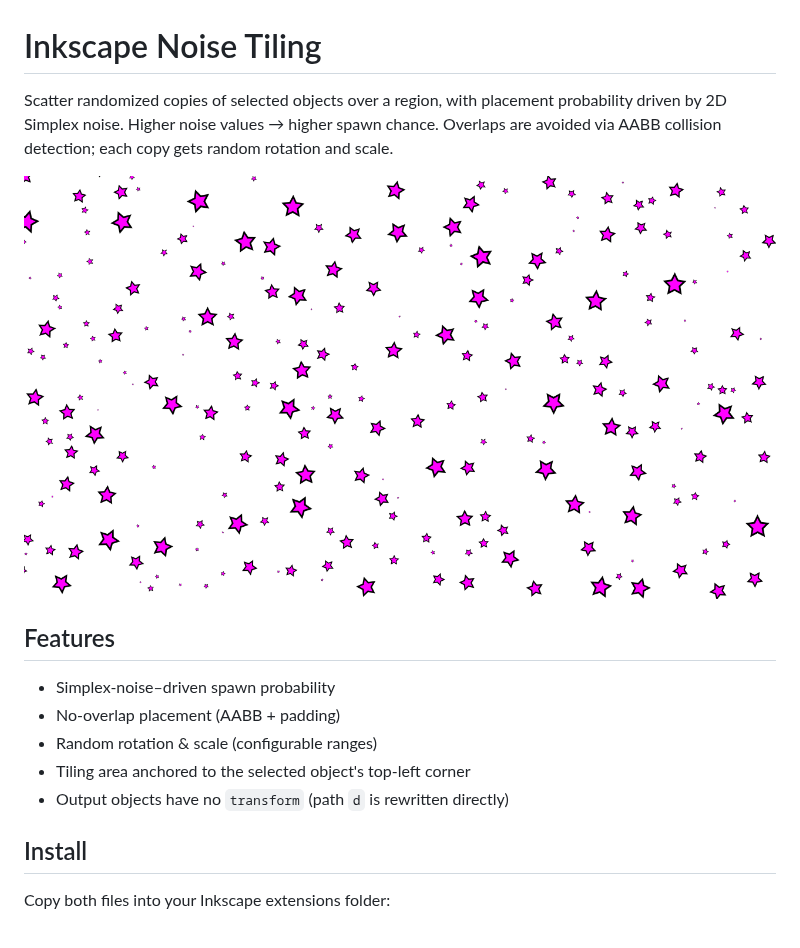
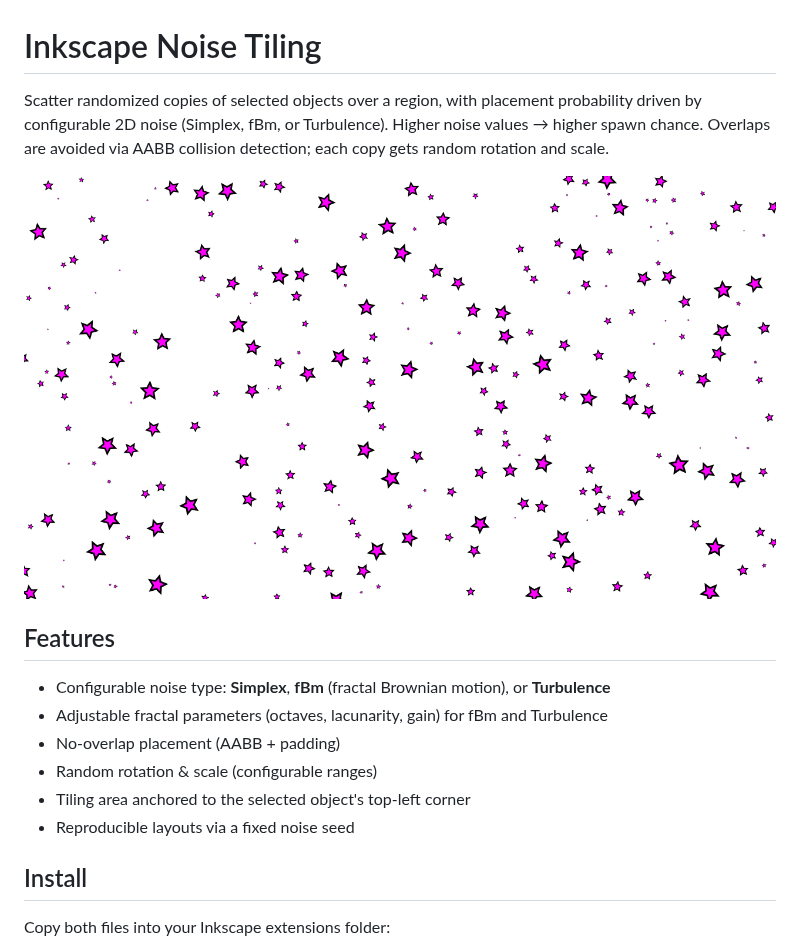
Before and after one commit to JamesMozart/inkscape-noise-tiling, a Markdown page: README.md, the part around one of its changes. Drawn GitHub-style; pictures changed too: example.png.

```diff
--- a/README.md
+++ b/README.md
@@ -1,16 +1,17 @@
 # Inkscape Noise Tiling
 
-Scatter randomized copies of selected objects over a region, with placement probability driven by 2D Simplex noise. Higher noise values → higher spawn chance. Overlaps are avoided via AABB collision detection; each copy gets random rotation and scale.
+Scatter randomized copies of selected objects over a region, with placement probability driven by configurable 2D noise (Simplex, fBm, or Turbulence). Higher noise values → higher spawn chance. Overlaps are avoided via AABB collision detection; each copy gets random rotation and scale.
 
 ![Example output](example.png)
 
 ## Features
 
-- Simplex-noise–driven spawn probability
+- Configurable noise type: **Simplex**, **fBm** (fractal Brownian motion), or **Turbulence**
+- Adjustable fractal parameters (octaves, lacunarity, gain) for fBm and Turbulence
 - No-overlap placement (AABB + padding)
 - Random rotation & scale (configurable ranges)
 - Tiling area anchored to the selected object's top-left corner
-- Output objects have no `transform` (path `d` is rewritten directly)
+- Reproducible layouts via a fixed noise seed
 
 ## Install
 
```
Also changed, not shown: other parts of README.md (+13 -3 lines), 2 other files.
